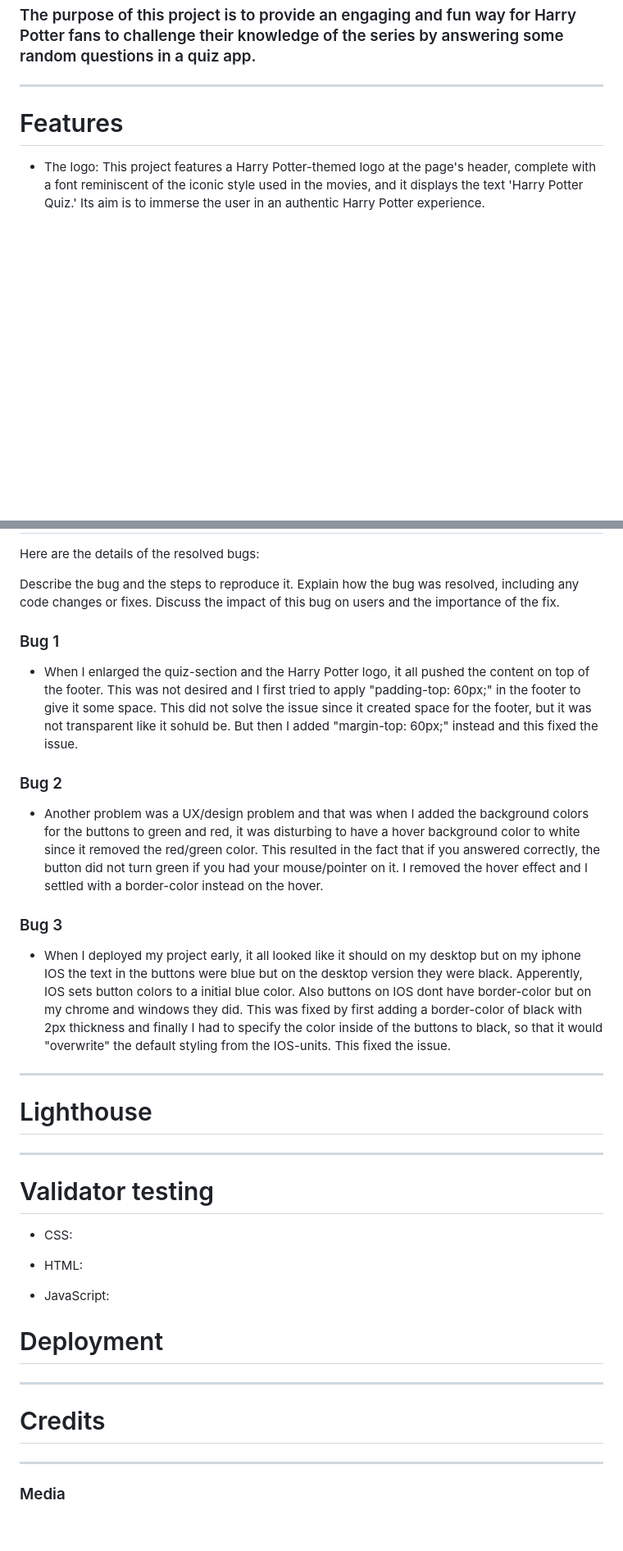
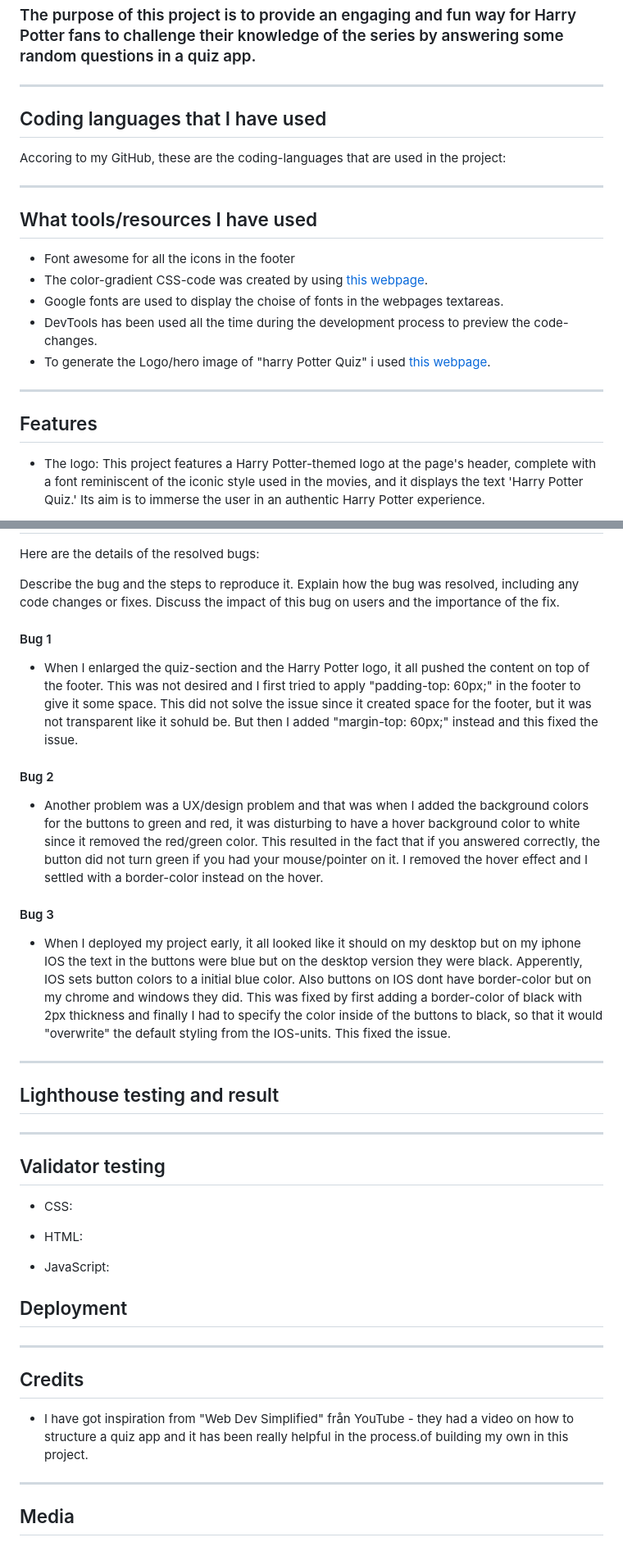
Before and after one commit to markohautala/portfolio-project-2, a Markdown page: README.md, 2 parts joined by grey strips. Shown at 82% size. Drawn GitHub-style; blank space fills up the shorter version.

Commit message:
more updates to the README.md-file

```diff
--- a/README.md
+++ b/README.md
@@ -7,7 +9,22 @@
 
 <hr>
 
-# Features
+## Coding languages that I have used
+
+Accoring to my GitHub, these are the coding-languages that are used in the project:
+
+<hr>
+
+## What tools/resources I have used
+- Font awesome for all the icons in the footer
+- The color-gradient CSS-code was created by using [this webpage](https://cssgradient.io/).
+- Google fonts are used to display the choise of fonts in the webpages textareas.
+- DevTools has been used all the time during the development process to preview the code-changes.
+- To generate the Logo/hero image of "harry Potter Quiz" i used [this webpage](https://www.fontspace.com/).
+
+<hr>
+
+## Features
 - The logo: This project features a Harry Potter-themed logo at the page's header, complete with a font reminiscent of the iconic style used in the movies, and it displays the text 'Harry Potter Quiz.' Its aim is to immerse the user in an authentic Harry Potter experience.
 
 - Color gradient background: The entire page is adorned with a continuous gradient background, smoothly transitioning between different colors from top to bottom. This design choice is intended to provide the user with a visually pleasing and enjoyable experience while doing the quiz.
@@ -32,22 +53,23 @@ Describe the bug and the steps to reproduce it.
 Explain how the bug was resolved, including any code changes or fixes.
 Discuss the impact of this bug on users and the importance of the fix.
 
-### Bug 1
+
+#### Bug 1
 - When I enlarged the quiz-section and the Harry Potter logo, it all pushed the content on top of the footer. This was not desired and I first tried to apply "padding-top: 60px;" in the footer to give it some space. This did not solve the issue since it created space for the footer, but it was not transparent like it sohuld be. But then I added "margin-top: 60px;" instead and this fixed the issue.
 
-### Bug 2
+#### Bug 2
 - Another problem was a UX/design problem and that was when I added the background colors for the buttons to green and red, it was disturbing to have a hover background color to white since it removed the red/green color. This resulted in the fact that if you answered correctly, the button did not turn green if you had your mouse/pointer on it. I removed the hover effect and I settled with a border-color instead on the hover.
 
-### Bug 3
+#### Bug 3
 - When I deployed my project early, it all looked like it should on my desktop but on my iphone IOS the text in the buttons were blue but on the desktop version they were black. Apperently, IOS sets button colors to a initial blue color. Also buttons on IOS dont have border-color but on my chrome and windows they did. This was fixed by first adding a border-color of black with 2px thickness and finally I had to specify the color inside of the buttons to black, so that it would "overwrite" the default styling from the IOS-units. This fixed the issue.
 
 <hr>
 
-# Lighthouse
+## Lighthouse testing and result
 
 <hr>
 
-# Validator testing
+## Validator testing
 
 - CSS:
 
@@ -55,12 +77,14 @@ Discuss the impact of this bug on users and the importance of the fix.
 
 - JavaScript:
 
-# Deployment
+## Deployment
 
 <hr>
 
-# Credits
+## Credits
+
+- I have got inspiration from "Web Dev Simplified" från YouTube - they had a video on how to structure a quiz app and it has been really helpful in the process.of building my own in this project.
 
 <hr>
 
-### Media
+## Media
```
Also changed, not shown: other parts of README.md (+10 -4 lines).
